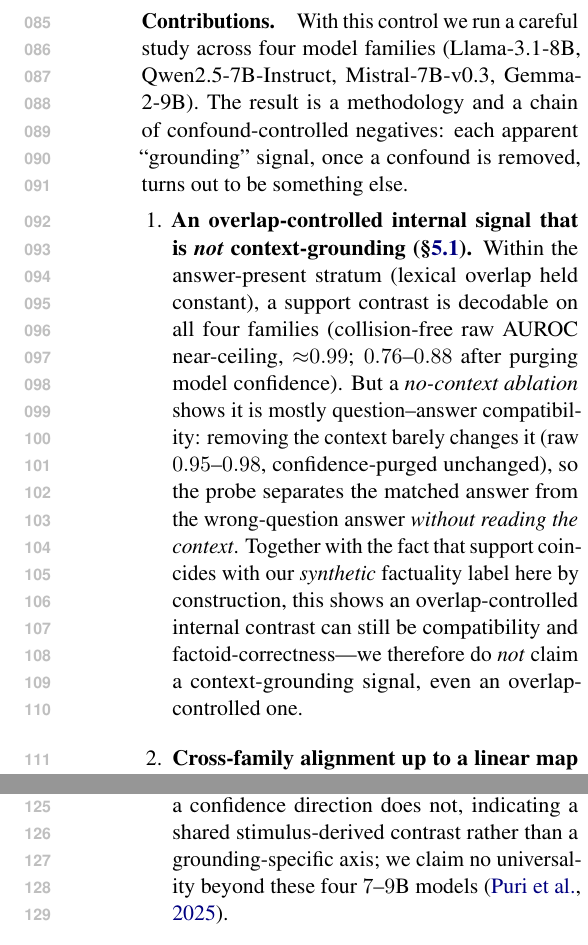
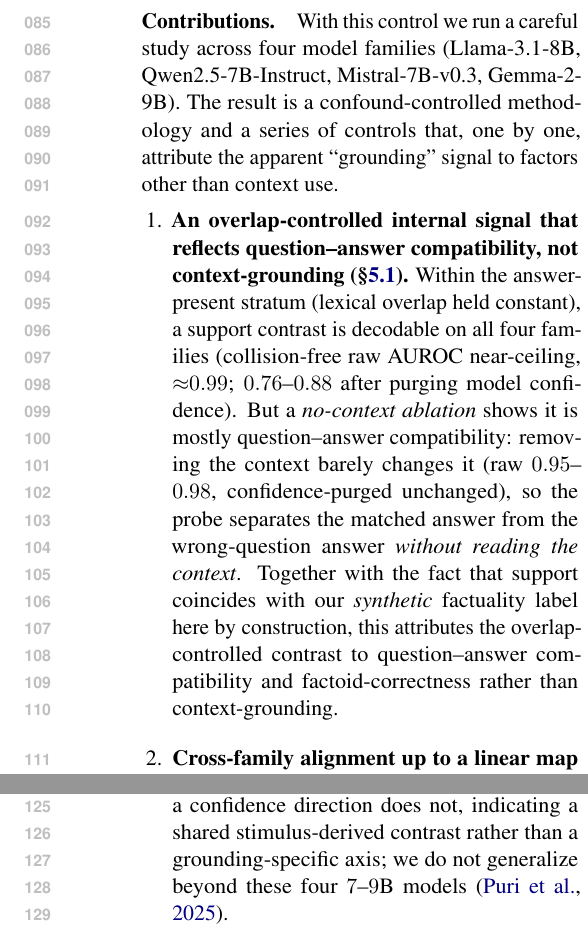
Before and after one commit to Beiciccc/GroundLM, a LaTeX paper (paper/main.tex, which reads paper/sections.tex): two parts of the columns of page 2 of 11, joined at a grey line, cut so that both start at the same text. Compiled offline with pdfLaTeX.

Commit message:
§1: align contribution-list tone with the neutralized abstract (tone-only)
Five echoes of the old confessional/downgrade framing in the Introduction +
Contributions list, now matched to the neutral abstract. Tone-only — every empirical
finding and load-bearing number (r=0.99/0.50, AUROCs, RAGTruth ranking, the
wrong-question trap) is untouched:

- framing: "a chain of confound-controlled negatives ... turns out to be something
  else" -> "a confound-controlled methodology and a series of controls that, one by
  one, attribute the apparent grounding signal to factors other than context use"
- contribution (i) heading: "that is not context-grounding" -> "that reflects
  question--answer compatibility, not context-grounding"
- contribution (i) close: "we therefore do not claim a context-grounding signal" ->
  "attributes the overlap-controlled contrast to question--answer compatibility and
  factoid-correctness rather than context-grounding"
- contribution (ii) scope: "we claim no universality" -> "we do not generalize"
- takeaway: "is cautionary but useful ... yet are not" -> "is twofold ... but are not"

Verified by a 3-lens adversarial workflow (overclaim / tone-consistency /
findings-preserved): all pass, 0 blockers — no positive grounding implication snuck in,
no finding weakened or strengthened, no residual forbidden phrasing in §1.

Compiles clean: 0 undefined, no overfull >2pt, 11pp.

```diff
--- a/paper/sections.tex
+++ b/paper/sections.tex
@@ -38,11 +38,11 @@ misleads even ``gold'' entailment checks.
 \paragraph{Contributions.}
 With this control we run a careful study across four model families
 (Llama-3.1-8B, Qwen2.5-7B-Instruct, Mistral-7B-v0.3, Gemma-2-9B). The result is a
-methodology and a chain of confound-controlled negatives: each apparent ``grounding''
-signal, once a confound is removed, turns out to be something else.
+confound-controlled methodology and a series of controls that, one by one, attribute
+the apparent ``grounding'' signal to factors other than context use.
 \begin{enumerate}[leftmargin=1.4em,itemsep=1pt,topsep=2pt]
-  \item \textbf{An overlap-controlled internal signal that is \emph{not}
-    context-grounding (\S\ref{sec:c1}).} Within the answer-present stratum (lexical
+  \item \textbf{An overlap-controlled internal signal that reflects
+    question--answer compatibility, not context-grounding (\S\ref{sec:c1}).} Within the answer-present stratum (lexical
     overlap held constant), a support contrast is decodable on all four families
     (collision-free raw AUROC near-ceiling, ${\approx}0.99$; $0.76$--$0.88$ after
     purging model confidence). But a \emph{no-context ablation} shows it is mostly
@@ -50,9 +50,9 @@ signal, once a confound is removed, turns out to be something else.
     $0.95$--$0.98$, confidence-purged unchanged), so the probe separates the matched
     answer from the wrong-question answer \emph{without reading the context}. Together
     with the fact that support coincides with our \emph{synthetic} factuality label
-    here by construction, this shows an overlap-controlled internal contrast can still
-    be compatibility and factoid-correctness---we therefore do \emph{not} claim a
-    context-grounding signal, even an overlap-controlled one.
+    here by construction, this attributes the overlap-controlled contrast to
+    question--answer compatibility and factoid-correctness rather than
+    context-grounding.
   \item \textbf{Cross-family alignment up to a linear map (\S\ref{sec:c3}).} An
     orthogonal-Procrustes map carries the support direction between families so the
     transported direction is nearly collinear with the target family's \emph{native}
@@ -62,8 +62,8 @@ signal, once a confound is removed, turns out to be something else.
     within-family bound but is ceiling-saturated, and signed map-aware nulls sit at
     chance ($0.51$); we therefore rest the claim on the cosine. Factuality, answer-length and overlap directions transport identically while a
     confidence direction does not, indicating a shared stimulus-derived contrast
-    rather than a grounding-specific axis; we claim no
-    universality beyond these four $7$--$9$B models \citep{puri2025atlas}.
+    rather than a grounding-specific axis; we do not generalize
+    beyond these four $7$--$9$B models \citep{puri2025atlas}.
   \item \textbf{No confidence asymmetry (\S\ref{sec:c2}).} Contrary to a natural
     hypothesis, softmax confidence and activation norm do not absorb the
     factuality axis more than the faithfulness axis; the effect is null.
```
Also changed, not shown: paper/main.pdf, paper/sections.tex (6 more changed lines).
